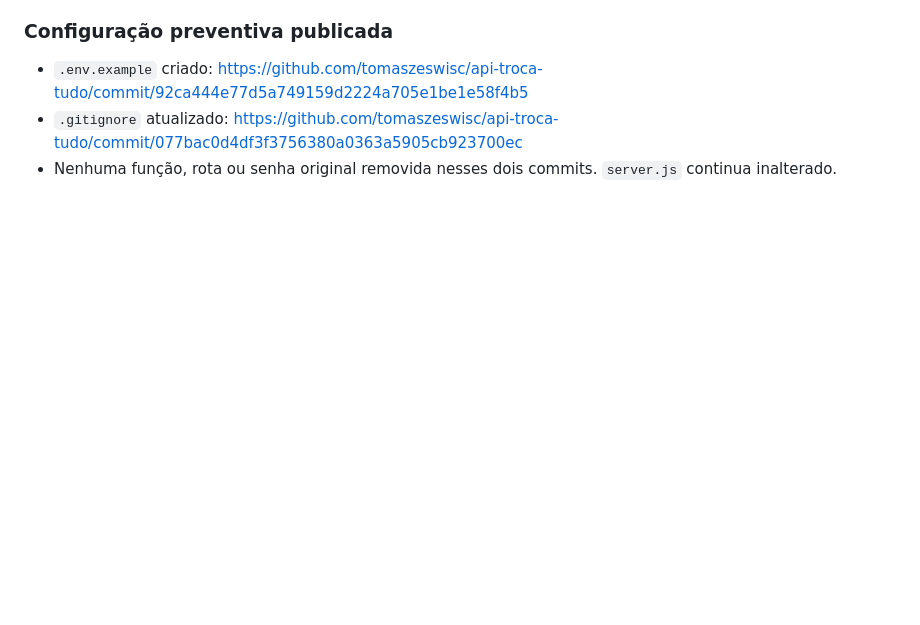
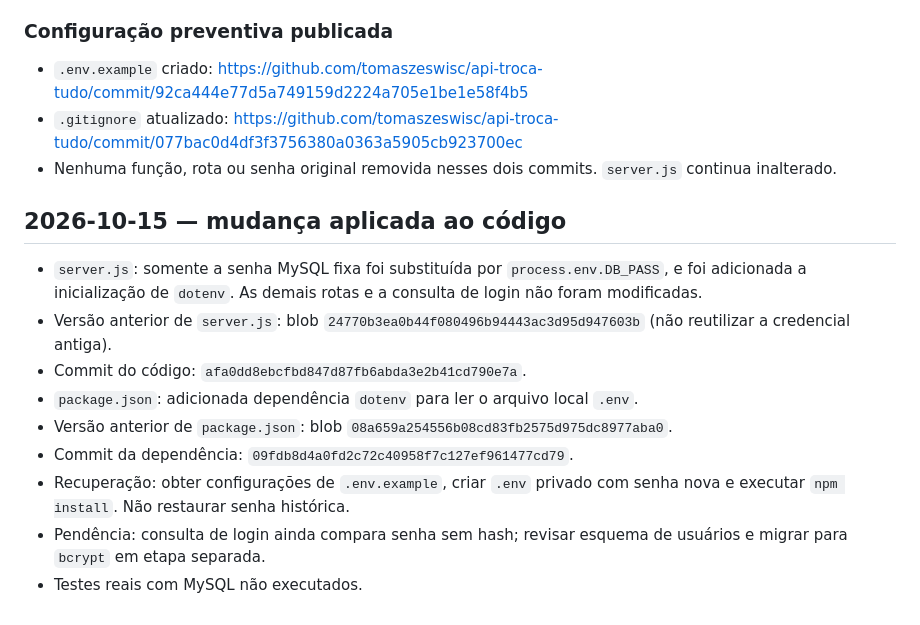
Before and after one commit to tomaszeswisc/api-troca-tudo, a Markdown page: SECURITY_CHANGELOG.md, the part around the change. Rendered like a GitHub page; blank space fills up the shorter version.

Commit message:
docs(security): record actual password configuration change

```diff
--- a/SECURITY_CHANGELOG.md
+++ b/SECURITY_CHANGELOG.md
@@ -45,3 +45,15 @@ Consulte o histórico de commits em https://github.com/tomaszeswisc/api-troca-tu
 - `.env.example` criado: https://github.com/tomaszeswisc/api-troca-tudo/commit/92ca444e77d5a749159d2224a705e1be1e58f4b5
 - `.gitignore` atualizado: https://github.com/tomaszeswisc/api-troca-tudo/commit/077bac0d4df3f3756380a0363a5905cb923700ec
 - Nenhuma função, rota ou senha original removida nesses dois commits. `server.js` continua inalterado.
+
+## 2026-10-15 — mudança aplicada ao código
+
+- `server.js`: somente a senha MySQL fixa foi substituída por `process.env.DB_PASS`, e foi adicionada a inicialização de `dotenv`. As demais rotas e a consulta de login não foram modificadas.
+- Versão anterior de `server.js`: blob `24770b3ea0b44f080496b94443ac3d95d947603b` (não reutilizar a credencial antiga).
+- Commit do código: `afa0dd8ebcfbd847d87fb6abda3e2b41cd790e7a`.
+- `package.json`: adicionada dependência `dotenv` para ler o arquivo local `.env`.
+- Versão anterior de `package.json`: blob `08a659a254556b08cd83fb2575d975dc8977aba0`.
+- Commit da dependência: `09fdb8d4a0fd2c72c40958f7c127ef961477cd79`.
+- Recuperação: obter configurações de `.env.example`, criar `.env` privado com senha nova e executar `npm install`. Não restaurar senha histórica.
+- Pendência: consulta de login ainda compara senha sem hash; revisar esquema de usuários e migrar para `bcrypt` em etapa separada.
+- Testes reais com MySQL não executados.
```
